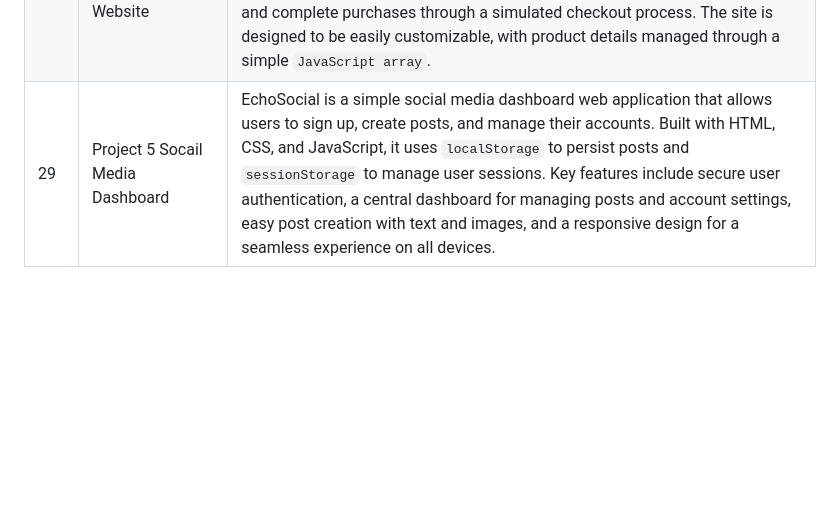
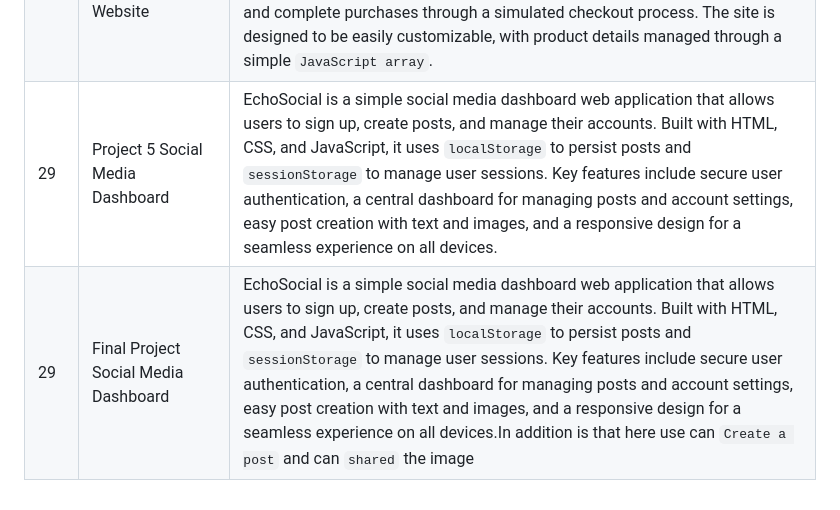
Before and after one commit to Nikhildj03/Javascript_Challenge_30Days, a Markdown page: README.md, the part around the change. Rendered like a GitHub page; blank space fills up the shorter version.

```diff
--- a/README.md
+++ b/README.md
@@ -37,4 +37,5 @@ This is a 30-day challenge to help you learn JavaScript. Each day, you will comp
 | 26 | Project 3 Chat Application    | Today, I created a Chat Application.   Chat Application is a real-time messaging platform built using `Node.js` and `WebSocket`. It demonstrates the power of WebSocket for seamless, low-latency communication and includes basic user authentication for a personalized chat experience. |
 | 27 | Project 4 Task Mangement App  | I created a Task Managing App using `HTML`, `CSS`, and `JavaScript` with these features: Add Task: Create a new task with a title, description, and date. Edit Task: Update and save task details.Delete Task: Remove tasks with a confirmation prompt.Local Storage: Tasks are saved in `local storage` for data persistence. |
 | 28 | Project 5   E-Commerce Website | Gadget Arena is a modern e-commerce website focused on electronics and gadgets, built with HTML, CSS, and JavaScript. It offers a smooth shopping experience with `dynamic` product listings, an interactive shopping cart, and a `responsive design`. Users can browse products by category, adjust quantities, and complete purchases through a simulated checkout process. The site is designed to be easily customizable, with product details managed through a simple `JavaScript array`. |
-| 29 | Project 5 Socail Media Dashboard | EchoSocial is a simple social media dashboard web application that allows users to sign up, create posts, and manage their accounts. Built with HTML, CSS, and JavaScript, it uses `localStorage` to persist posts and `sessionStorage` to manage user sessions. Key features include secure user authentication, a central dashboard for managing posts and account settings, easy post creation with text and images, and a responsive design for a seamless experience on all devices. |
+| 29 | Project 5 Social Media Dashboard | EchoSocial is a simple social media dashboard web application that allows users to sign up, create posts, and manage their accounts. Built with HTML, CSS, and JavaScript, it uses `localStorage` to persist posts and `sessionStorage` to manage user sessions. Key features include secure user authentication, a central dashboard for managing posts and account settings, easy post creation with text and images, and a responsive design for a seamless experience on all devices. |
+| 29 | Final Project Social Media Dashboard | EchoSocial is a simple social media dashboard web application that allows users to sign up, create posts, and manage their accounts. Built with HTML, CSS, and JavaScript, it uses `localStorage` to persist posts and `sessionStorage` to manage user sessions. Key features include secure user authentication, a central dashboard for managing posts and account settings, easy post creation with text and images, and a responsive design for a seamless experience on all devices.In addition is that here use can `Create a post` and can `shared` the image  |
```
